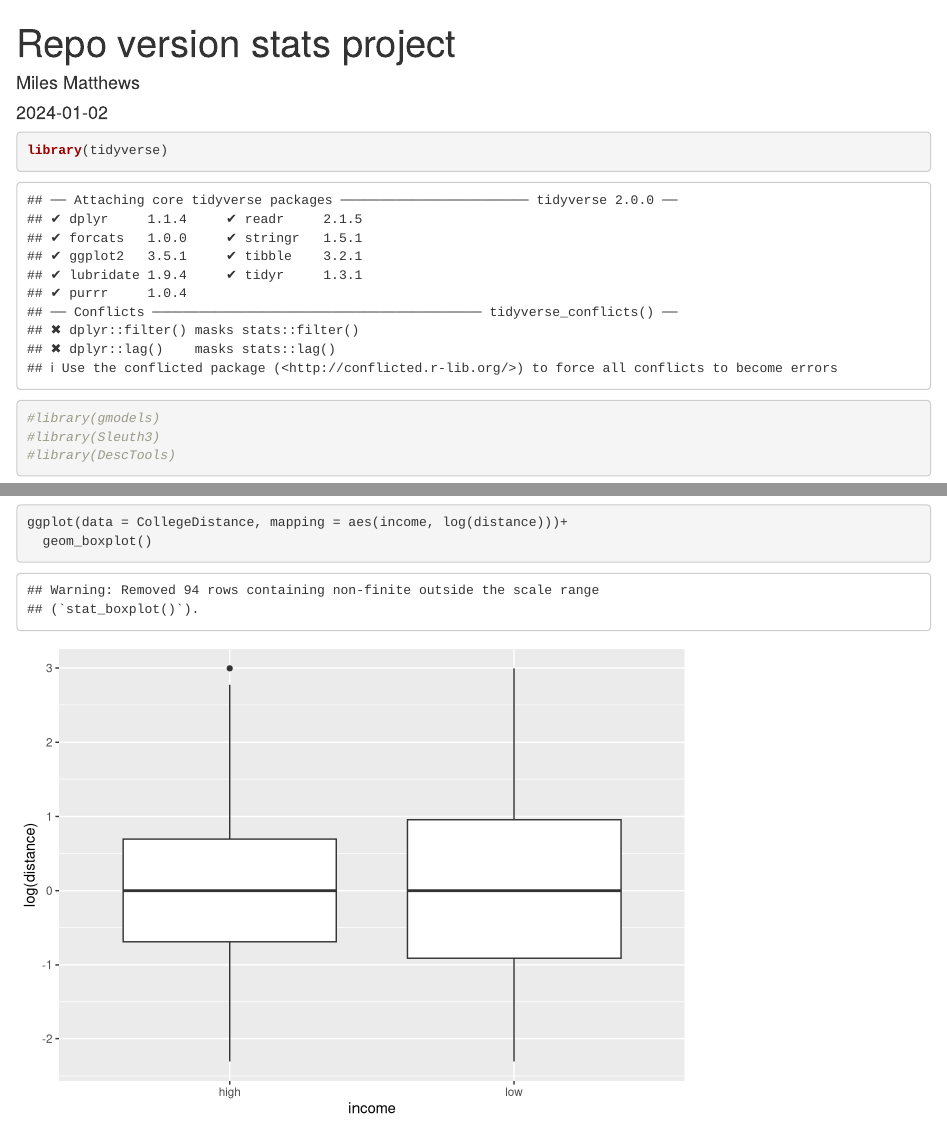
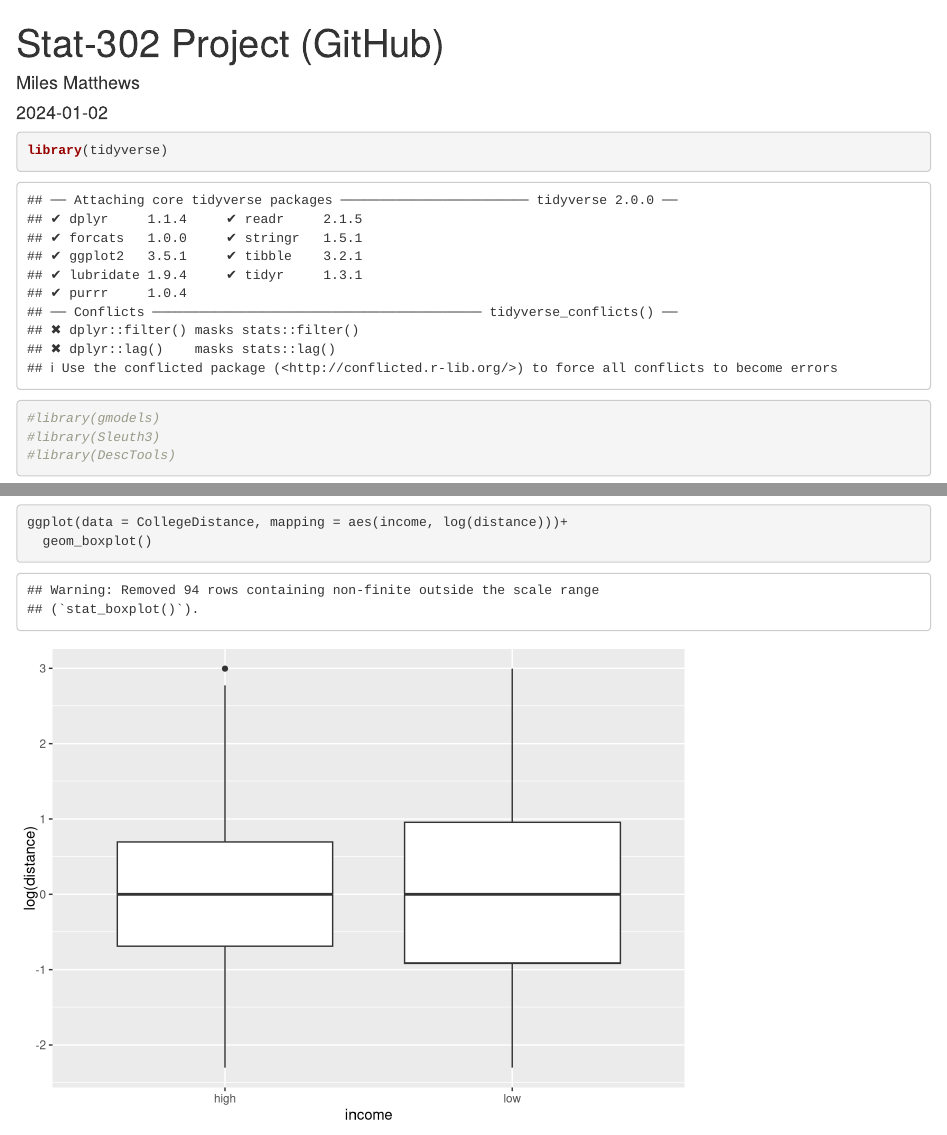
Before and after one commit to MilesMatthews/Stat-302-Project, an R Markdown document (Stat-302-Project-Github.Rmd): the page in a window 1100 px wide, from its top, and a second part further down, joined at a grey line. Rendered offline with R 4.5, knitr and Pandoc, with nearby package versions.

Commit message:
Renaming files

```diff
--- a/repo_stats_project.Rmd
+++ b/Stat-302-Project-Github.Rmd
@@ -1,5 +1,5 @@
 ---
-title: "Repo version stats project"
+title: "Stat-302 Project (GitHub)"
 author: "Miles Matthews"
 date: "2024-01-02"
 output: html_document
```
Also changed, not shown: README.md, Stat-302-Project-Github.html.
